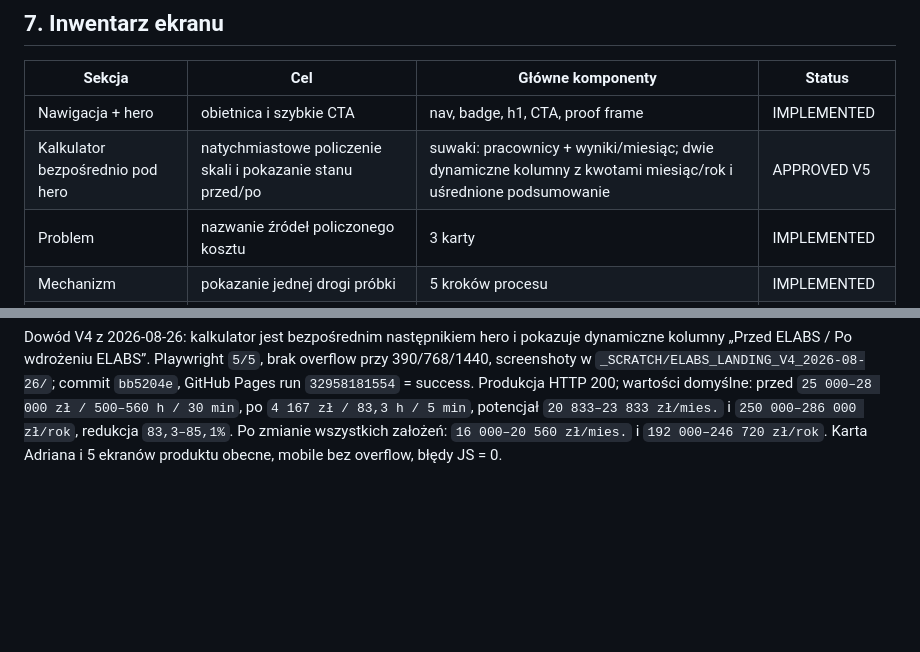
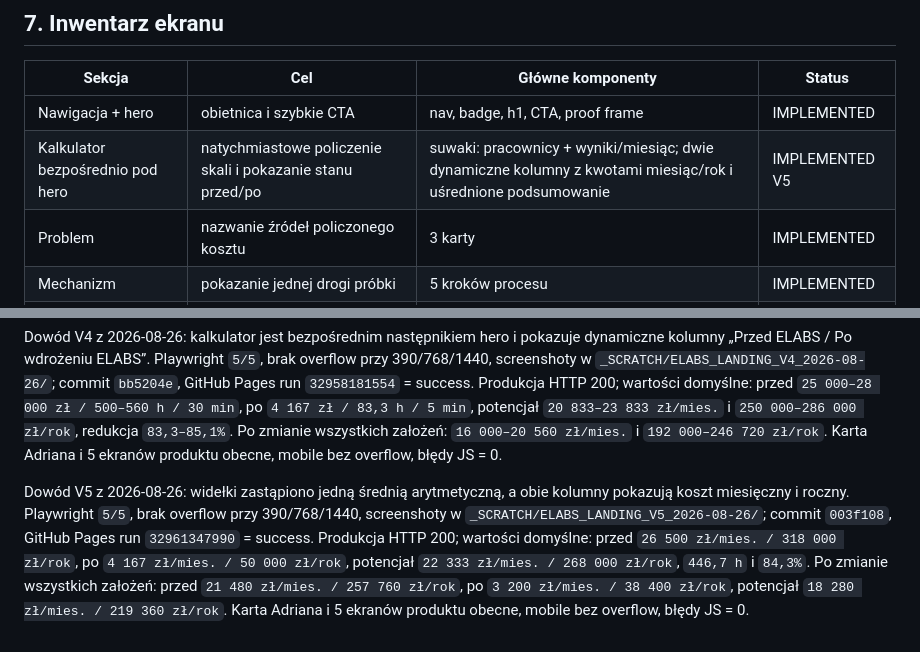
Before and after one commit to adriansga/Labsolutions, a Markdown page: design.md, 2 parts joined by grey strips. GitHub-like rendering; blank space fills up the shorter version.

Commit message:
docs: zapisz wdrozenie kalkulatora ELABS V5

```diff
--- a/design.md
+++ b/design.md
@@ -96,7 +96,7 @@ Kontrast tekstu i CTA minimum WCAG AA.
 | Sekcja | Cel | Główne komponenty | Status |
 |---|---|---|---|
 | Nawigacja + hero | obietnica i szybkie CTA | nav, badge, h1, CTA, proof frame | IMPLEMENTED |
-| Kalkulator bezpośrednio pod hero | natychmiastowe policzenie skali i pokazanie stanu przed/po | suwaki: pracownicy + wyniki/miesiąc; dwie dynamiczne kolumny z kwotami miesiąc/rok i uśrednione podsumowanie | APPROVED V5 |
+| Kalkulator bezpośrednio pod hero | natychmiastowe policzenie skali i pokazanie stanu przed/po | suwaki: pracownicy + wyniki/miesiąc; dwie dynamiczne kolumny z kwotami miesiąc/rok i uśrednione podsumowanie | IMPLEMENTED V5 |
 | Problem | nazwanie źródeł policzonego kosztu | 3 karty | IMPLEMENTED |
 | Mechanizm | pokazanie jednej drogi próbki | 5 kroków procesu | IMPLEMENTED |
 | Produkt | dowód realnego działania | aktualny pulpit + sekwencja: rejestr, pracownia, kierownik, panel klienta | IMPLEMENTED |
@@ -146,3 +146,5 @@ Kontrast tekstu i CTA minimum WCAG AA.
 Dowód V3 z 2026-08-26: Playwright `5/5`, brak overflow przy 390/768/1440, screenshoty w `_SCRATCH/ELABS_LANDING_V3_2026-08-26/`; commit `82f8abb`, GitHub Pages run `32951454882` = success. Produkcja HTTP 200; domyślne `25 000–28 000 zł`, zespół `28 000 zł`, wolumen `25 000 zł`, ELABS `4 167 zł`, potencjalnie uwolniona wartość `20 833–23 833 zł`, `6× mniej czasu`. Po zmianie wszystkich założeń: `19 200–23 760 zł`, ELABS `3 200 zł`. Karta Adriana i zdjęcie obecne, mobile bez overflow, błędy JS = 0.
 
 Dowód V4 z 2026-08-26: kalkulator jest bezpośrednim następnikiem hero i pokazuje dynamiczne kolumny „Przed ELABS / Po wdrożeniu ELABS”. Playwright `5/5`, brak overflow przy 390/768/1440, screenshoty w `_SCRATCH/ELABS_LANDING_V4_2026-08-26/`; commit `bb5204e`, GitHub Pages run `32958181554` = success. Produkcja HTTP 200; wartości domyślne: przed `25 000–28 000 zł / 500–560 h / 30 min`, po `4 167 zł / 83,3 h / 5 min`, potencjał `20 833–23 833 zł/mies.` i `250 000–286 000 zł/rok`, redukcja `83,3–85,1%`. Po zmianie wszystkich założeń: `16 000–20 560 zł/mies.` i `192 000–246 720 zł/rok`. Karta Adriana i 5 ekranów produktu obecne, mobile bez overflow, błędy JS = 0.
+
+Dowód V5 z 2026-08-26: widełki zastąpiono jedną średnią arytmetyczną, a obie kolumny pokazują koszt miesięczny i roczny. Playwright `5/5`, brak overflow przy 390/768/1440, screenshoty w `_SCRATCH/ELABS_LANDING_V5_2026-08-26/`; commit `003f108`, GitHub Pages run `32961347990` = success. Produkcja HTTP 200; wartości domyślne: przed `26 500 zł/mies. / 318 000 zł/rok`, po `4 167 zł/mies. / 50 000 zł/rok`, potencjał `22 333 zł/mies. / 268 000 zł/rok`, `446,7 h` i `84,3%`. Po zmianie wszystkich założeń: przed `21 480 zł/mies. / 257 760 zł/rok`, po `3 200 zł/mies. / 38 400 zł/rok`, potencjał `18 280 zł/mies. / 219 360 zł/rok`. Karta Adriana i 5 ekranów produktu obecne, mobile bez overflow, błędy JS = 0.
```
